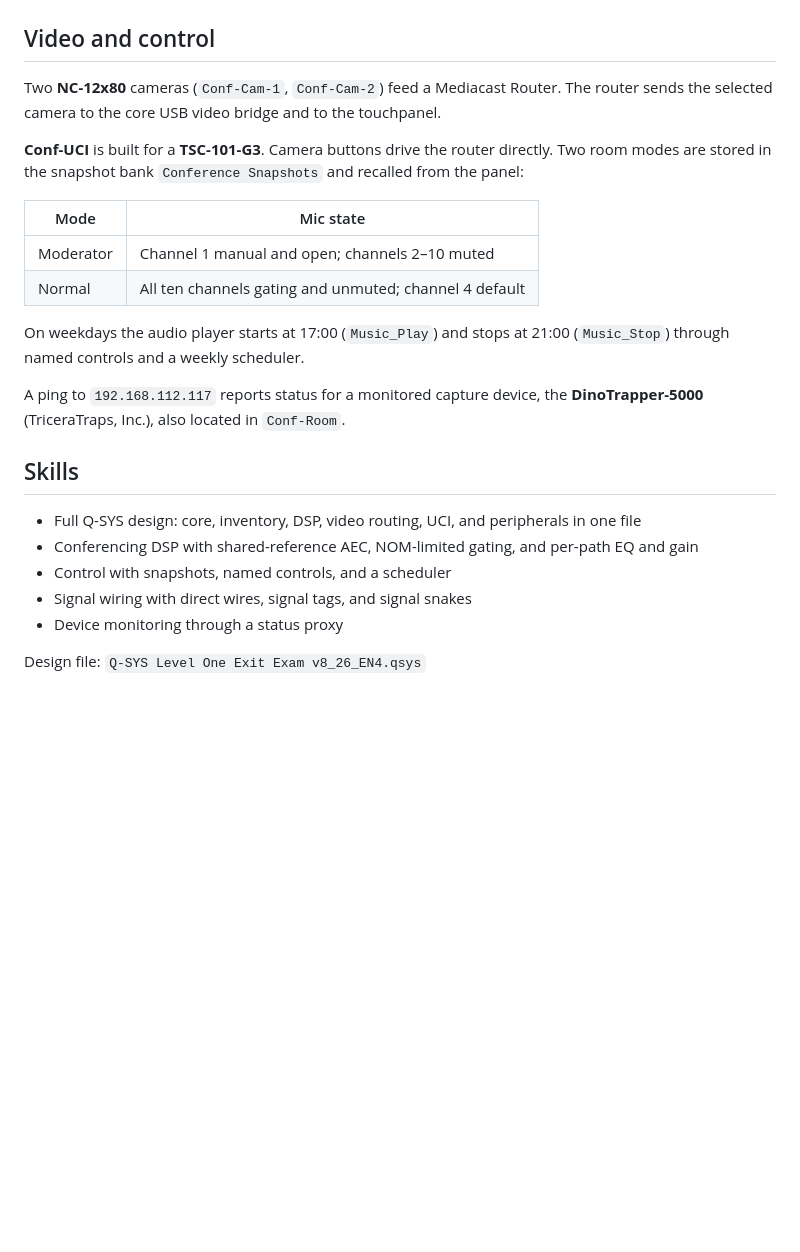
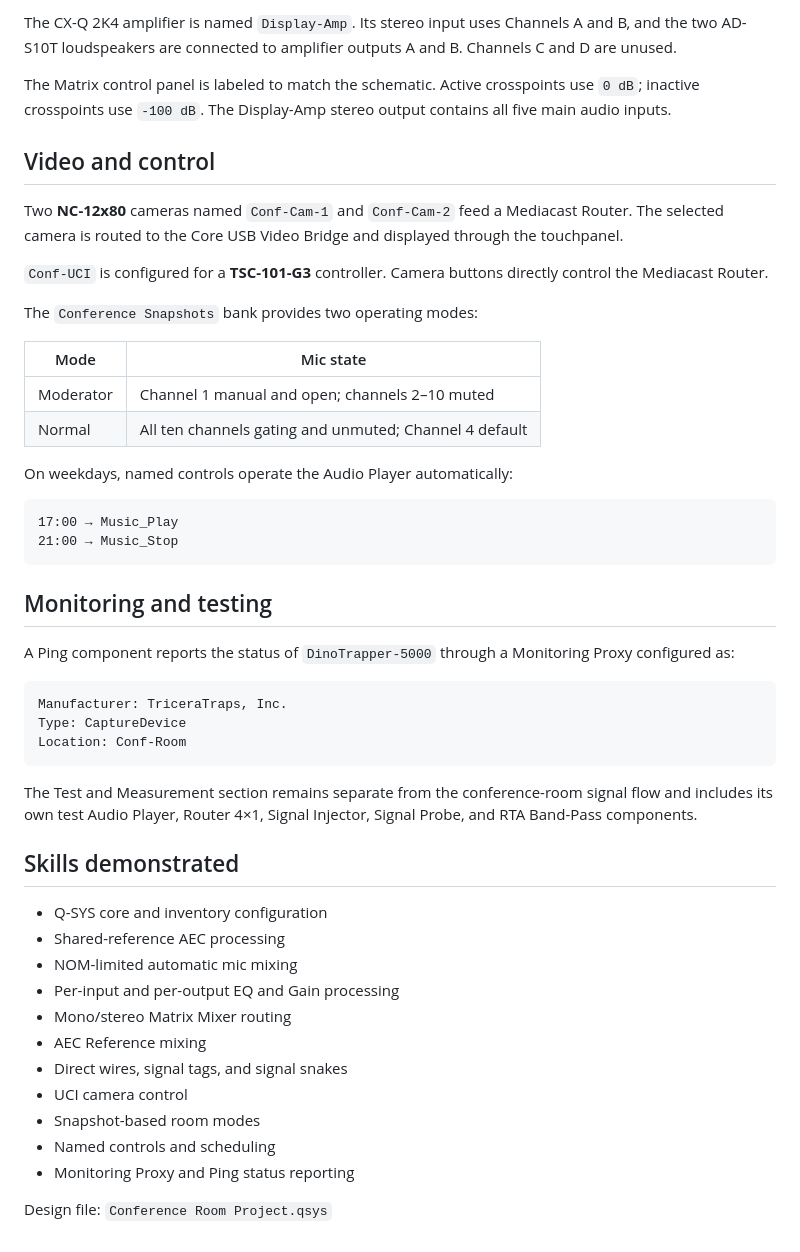
Before and after one commit to eqan/Q-Sys-Conference-Room-Project, a Markdown page: README.md, the part around one of its changes. Drawn GitHub-style; blank space fills up the shorter version.

````diff
--- a/README.md
+++ b/README.md
@@ -39,25 +104,51 @@ flowchart LR
+The CX-Q 2K4 amplifier is named `Display-Amp`. Its stereo input uses Channels A and B, and the two AD-S10T loudspeakers are connected to amplifier outputs A and B. Channels C and D are unused.
+
+The Matrix control panel is labeled to match the schematic. Active crosspoints use `0 dB`; inactive crosspoints use `-100 dB`. The Display-Amp stereo output contains all five main audio inputs.
 
 ## Video and control
 
-Two **NC-12x80** cameras (`Conf-Cam-1`, `Conf-Cam-2`) feed a Mediacast Router. The router sends the selected camera to the core USB video bridge and to the touchpanel.
+Two **NC-12x80** cameras named `Conf-Cam-1` and `Conf-Cam-2` feed a Mediacast Router. The selected camera is routed to the Core USB Video Bridge and displayed through the touchpanel.
 
-**Conf-UCI** is built for a **TSC-101-G3**. Camera buttons drive the router directly. Two room modes are stored in the snapshot bank `Conference Snapshots` and recalled from the panel:
+`Conf-UCI` is configured for a **TSC-101-G3** controller. Camera buttons directly control the Mediacast Router.
+
+The `Conference Snapshots` bank provides two operating modes:
 
 | Mode | Mic state |
 |---|---|
 | Moderator | Channel 1 manual and open; channels 2–10 muted |
-| Normal | All ten channels gating and unmuted; channel 4 default |
+| Normal | All ten channels gating and unmuted; Channel 4 default |
 
-On weekdays the audio player starts at 17:00 (`Music_Play`) and stops at 21:00 (`Music_Stop`) through named controls and a weekly scheduler.
+On weekdays, named controls operate the Audio Player automatically:
 
-A ping to `192.168.112.117` reports status for a monitored capture device, the **DinoTrapper-5000** (TriceraTraps, Inc.), also located in `Conf-Room`.
+```text
+17:00 → Music_Play
+21:00 → Music_Stop
+```
 
-## Skills
+## Monitoring and testing
 
-- Full Q-SYS design: core, inventory, DSP, video routing, UCI, and peripherals in one file
-- Conferencing DSP with shared-reference AEC, NOM-limited gating, and per-path EQ and gain
-- Control with snapshots, named controls, and a scheduler
-- Signal wiring with direct wires, signal tags, and signal snakes
-- Device monitoring through a status proxy
+A Ping component reports the status of `DinoTrapper-5000` through a Monitoring Proxy configured as:
 
-Design file: `Q-SYS Level One Exit Exam v8_26_EN4.qsys`
+```text
+Manufacturer: TriceraTraps, Inc.
+Type: CaptureDevice
+Location: Conf-Room
+```
+
+The Test and Measurement section remains separate from the conference-room signal flow and includes its own test Audio Player, Router 4×1, Signal Injector, Signal Probe, and RTA Band-Pass components.
+
+## Skills demonstrated
+
+- Q-SYS core and inventory configuration
+- Shared-reference AEC processing
+- NOM-limited automatic mic mixing
+- Per-input and per-output EQ and Gain processing
+- Mono/stereo Matrix Mixer routing
+- AEC Reference mixing
+- Direct wires, signal tags, and signal snakes
+- UCI camera control
+- Snapshot-based room modes
+- Named controls and scheduling
+- Monitoring Proxy and Ping status reporting
+
+Design file: `Conference Room Project.qsys`
````
Also changed, not shown: other parts of README.md (+82 -17 lines), image/README/1795140906266.png (added), image/README/1795140941974.png (added), 1 other file.
